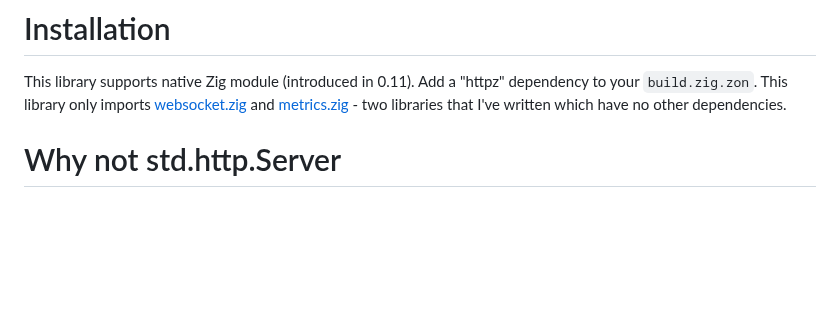
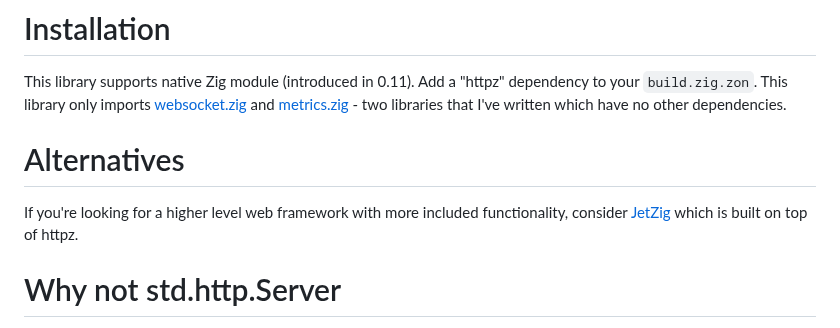
Before and after one commit to karlseguin/http.zig, a Markdown page: readme.md, the part around the change. Drawn GitHub-style; blank space fills up the shorter version.

Commit message:
add link to JetZig

```diff
--- a/readme.md
+++ b/readme.md
@@ -5,6 +5,9 @@ http.zig is used by [logdk](https://github.com/karlseguin/logdk), my log aggrega
 
 # Installation
 This library supports native Zig module (introduced in 0.11). Add a "httpz" dependency to your `build.zig.zon`. This library only imports [websocket.zig](https://github.com/karlseguin/websocket.zig) and [metrics.zig](https://github.com/karlseguin/metrics.zig) - two libraries that I've written which have no other dependencies.
+
+# Alternatives
+If you're looking for a higher level web framework with more included functionality, consider [JetZig](https://www.jetzig.dev/) which is built on top of httpz.
 
 # Why not std.http.Server
 `std.http.Server` is slow. Exactly how slow depends on what you're doing and how you're testing. There are many Zig HTTP server implementations. Most wrap `std.http.Server` and tend to be slow; slower than Sinatra. A few wrap some C libraries and are much faster (though some of these are slow too!). http.zig is written in Zig, without using `std.http.Server`. On an M2, a basic request can hit 110K requests per seconds.
```
